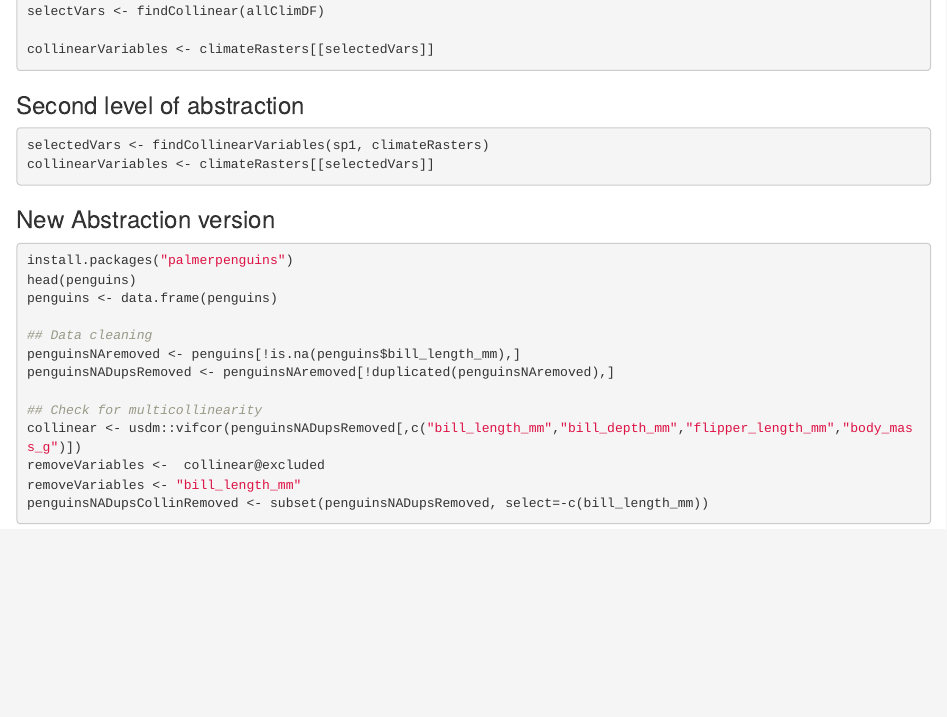
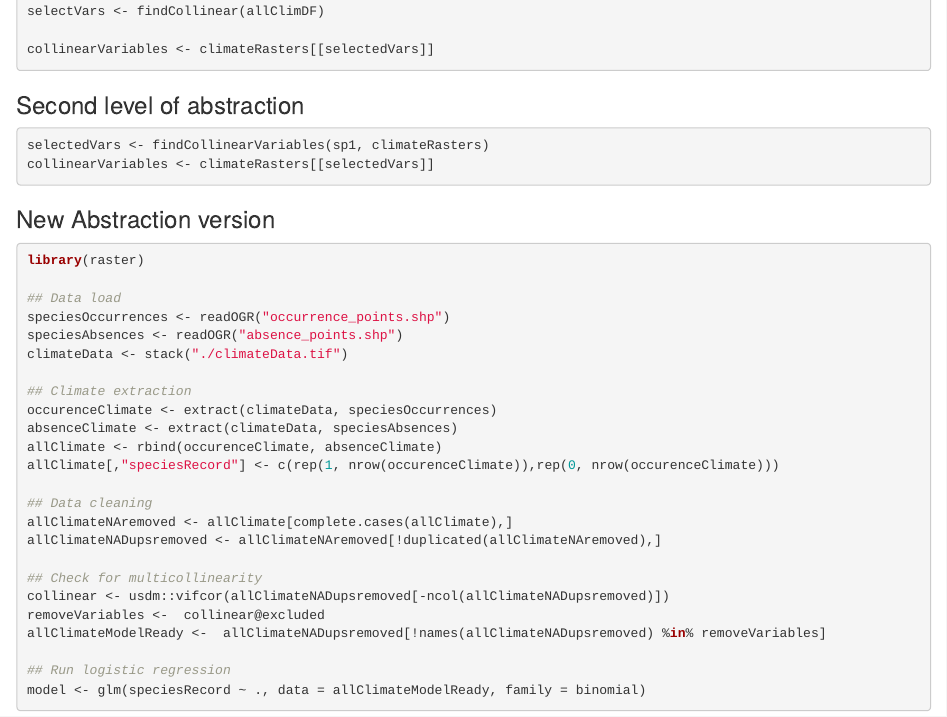
Before and after one commit to afilazzola/CleanCodeEvoEco, an R Markdown document (examples/Example3Abstraction.Rmd): the page in a window 1100 px wide, from 530 px down. Rendered offline with R 4.5, knitr and Pandoc, with nearby package versions.

Commit message:
continued to build out new example for abstraction

````diff
--- a/examples/Example3Abstraction.Rmd
+++ b/examples/Example3Abstraction.Rmd
@@ -47,18 +47,31 @@
 
 ### New Abstraction version
 ```{r  eval = F}
-install.packages("palmerpenguins")
-head(penguins)
-penguins <- data.frame(penguins)
+library(raster)
+
+## Data load
+speciesOccurrences <- readOGR("occurrence_points.shp")
+speciesAbsences <- readOGR("absence_points.shp")
+climateData <- stack("./climateData.tif")
+
+## Climate extraction
+occurenceClimate <- extract(climateData, speciesOccurrences)
+absenceClimate <- extract(climateData, speciesAbsences)
+allClimate <- rbind(occurenceClimate, absenceClimate)
+allClimate[,"speciesRecord"] <- c(rep(1, nrow(occurenceClimate)),rep(0, nrow(occurenceClimate)))
 
 ## Data cleaning
-penguinsNAremoved <- penguins[!is.na(penguins$bill_length_mm),]
-penguinsNADupsRemoved <- penguinsNAremoved[!duplicated(penguinsNAremoved),]
+allClimateNAremoved <- allClimate[complete.cases(allClimate),]
+allClimateNADupsremoved <- allClimateNAremoved[!duplicated(allClimateNAremoved),]
 
 ## Check for multicollinearity
-collinear <- usdm::vifcor(penguinsNADupsRemoved[,c("bill_length_mm","bill_depth_mm","flipper_length_mm","body_mass_g")])
+collinear <- usdm::vifcor(allClimateNADupsremoved[-ncol(allClimateNADupsremoved)])
 removeVariables <-  collinear@excluded
-removeVariables <- "bill_length_mm"
-penguinsNADupsCollinRemoved <- subset(penguinsNADupsRemoved, select=-c(bill_length_mm))
+allClimateModelReady <-  allClimateNADupsremoved[!names(allClimateNADupsremoved) %in% removeVariables]
+
+## Run logistic regression
+model <- glm(speciesRecord ~ ., data = allClimateModelReady, family = binomial)
+
+
 
 ```
````
